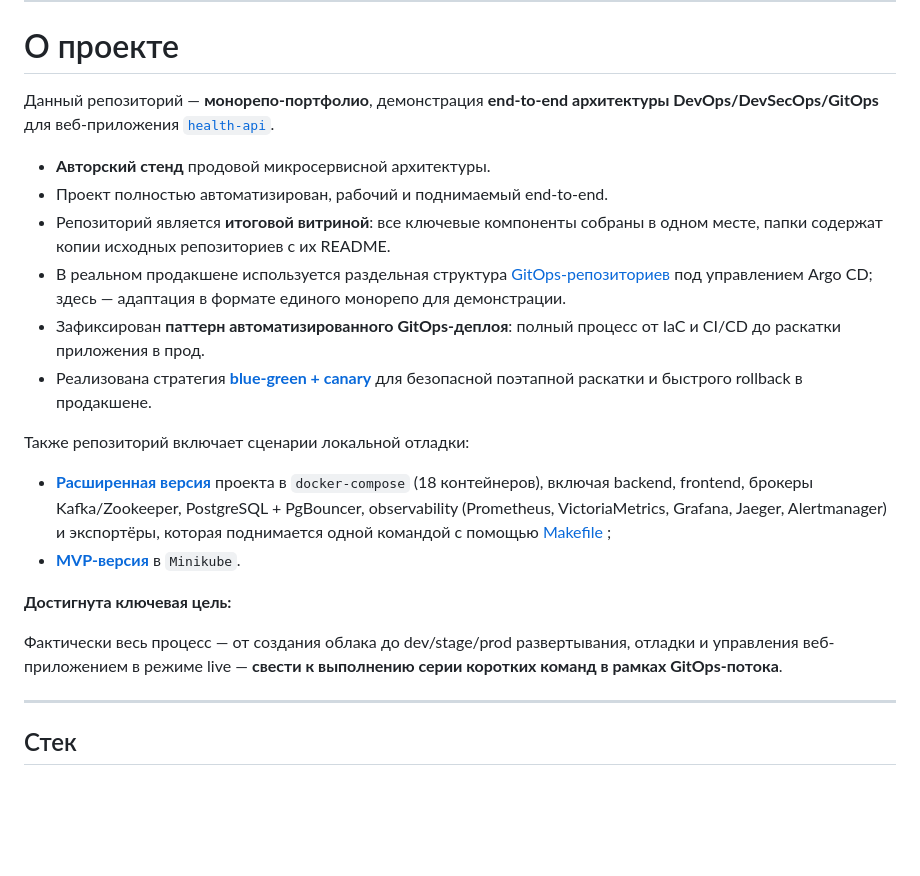
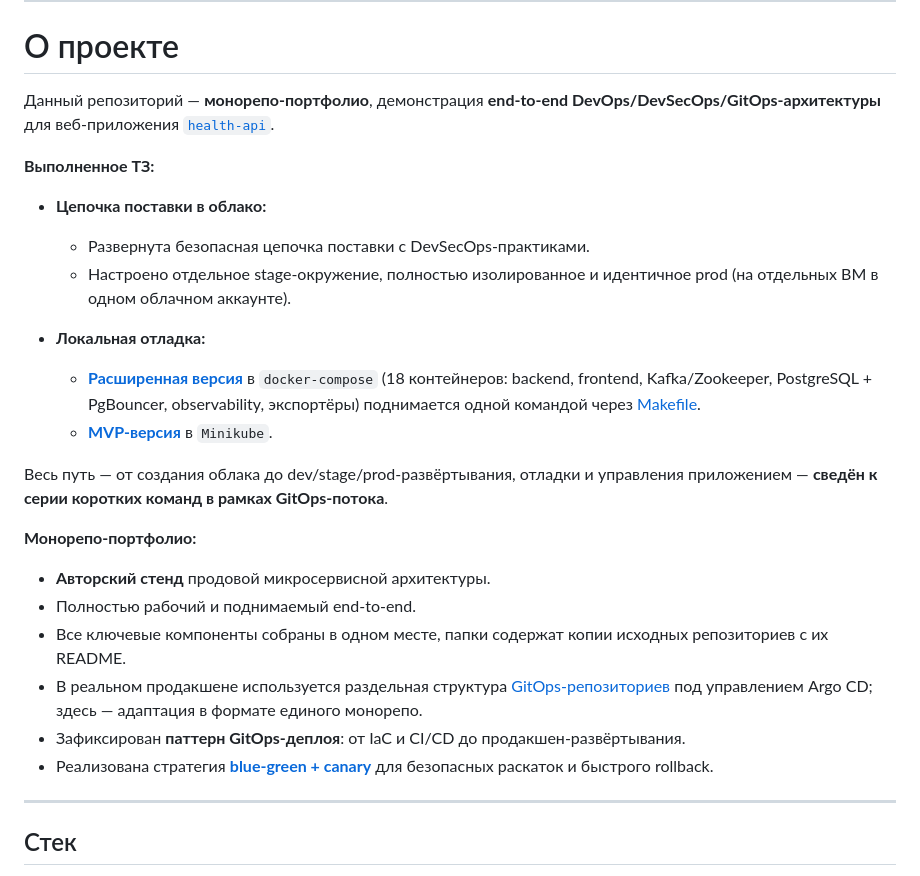
Before and after one commit to Vikgur/e2e-gitops-deploy-pattern-health-api, a Markdown page: README.md, the part around the change. GitHub-like rendering; blank space fills up the shorter version.

```diff
--- a/README.md
+++ b/README.md
@@ -49,23 +49,28 @@
 
 # О проекте
 
-Данный репозиторий — **монорепо-портфолио**, демонстрация **end-to-end архитектуры DevOps/DevSecOps/GitOps** для веб-приложения [`health-api`](https://github.com/vikgur/health-api-for-microservice-stack).
+Данный репозиторий — **монорепо-портфолио**, демонстрация **end-to-end DevOps/DevSecOps/GitOps-архитектуры** для веб-приложения [`health-api`](https://github.com/vikgur/health-api-for-microservice-stack).
+
+**Выполненное ТЗ:**
+
+- **Цепочка поставки в облако:**
+  - Развернута безопасная цепочка поставки с DevSecOps-практиками.
+  - Настроено отдельное stage-окружение, полностью изолированное и идентичное prod (на отдельных ВМ в одном облачном аккаунте).
+
+- **Локальная отладка:**
+  - [**Расширенная версия**](#infra_compose-расширенная-версия-в-docker-compose) в `docker-compose` (18 контейнеров: backend, frontend, Kafka/Zookeeper, PostgreSQL + PgBouncer, observability, экспортёры) поднимается одной командой через [Makefile](#makefile).
+  - [**MVP-версия**](#mvp-версия-в-minikube) в `Minikube`.
+
+Весь путь — от создания облака до dev/stage/prod-развёртывания, отладки и управления приложением — **сведён к серии коротких команд в рамках GitOps-потока**.
+
+**Монорепо-портфолио:**
 
 - **Авторский стенд** продовой микросервисной архитектуры.
-- Проект полностью автоматизирован, рабочий и поднимаемый end-to-end.
-- Репозиторий является **итоговой витриной**: все ключевые компоненты собраны в одном месте, папки содержат копии исходных репозиториев с их README.
-- В реальном продакшене используется раздельная структура [GitOps-репозиториев](#все-связанные-репозитории) под управлением Argo CD; здесь — адаптация в формате единого монорепо для демонстрации.
-- Зафиксирован **паттерн автоматизированного GitOps-деплоя**: полный процесс от IaC и CI/CD до раскатки приложения в прод.
-- Реализована стратегия [**blue-green + canary**](#стратегии-раскатки) для безопасной поэтапной раскатки и быстрого rollback в продакшене.
-
-Также репозиторий включает сценарии локальной отладки:
-- [**Расширенная версия**](#infra_compose-расширенная-версия-в-docker-compose) проекта в `docker-compose` (18 контейнеров), включая backend, frontend, брокеры Kafka/Zookeeper, PostgreSQL + PgBouncer, observability (Prometheus, VictoriaMetrics, Grafana, Jaeger, Alertmanager) и экспортёры, которая поднимается одной командой с помощью [Makefile](#makefile) ;
-- [**MVP-версия**](#mvp-версия-в-minikube) в `Minikube`.
-
-**Достигнута ключевая цель:**
-
-Фактически весь процесс — от создания облака до dev/stage/prod развертывания, отладки и управления веб-приложением в режиме live — **свести к выполнению серии коротких команд в рамках GitOps-потока**.
-
+- Полностью рабочий и поднимаемый end-to-end.
+- Все ключевые компоненты собраны в одном месте, папки содержат копии исходных репозиториев с их README.
+- В реальном продакшене используется раздельная структура [GitOps-репозиториев](#все-связанные-репозитории) под управлением Argo CD; здесь — адаптация в формате единого монорепо.
+- Зафиксирован **паттерн GitOps-деплоя**: от IaC и CI/CD до продакшен-развёртывания.
+- Реализована стратегия [**blue-green + canary**](#стратегии-раскатки) для безопасных раскаток и быстрого rollback.
 ---
 
 ## Стек
```
